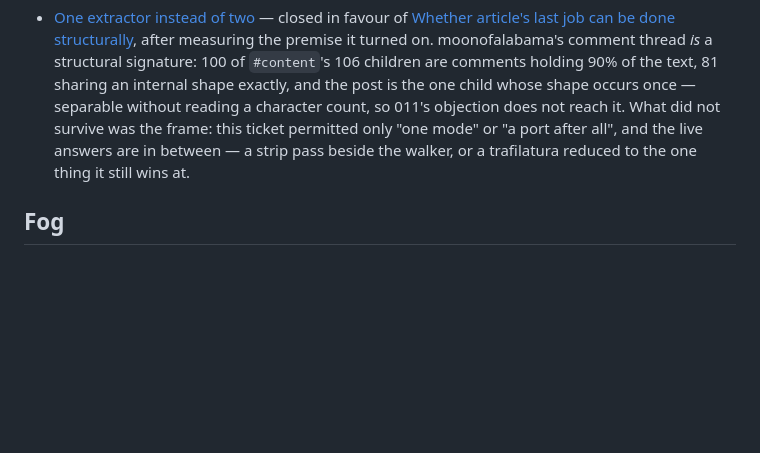
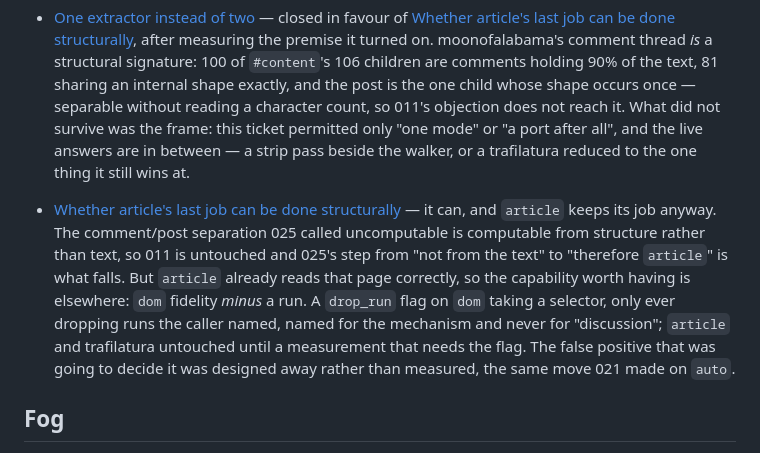
Before and after one commit to glyh/passenger, a Markdown page: docs/wayfinder/map.md, the part around the change. GitHub-like rendering; blank space fills up the shorter version.

Commit message:
Close 044, and open 045 to build drop_run
The title's two halves came apart, which is the useful result. article's last
job can be done structurally -- the separation 025 called uncomputable is
computable from structure rather than text, so 011 stands and what falls is
025's step from "not from the text" to "therefore article". But article already
reads moonofalabama correctly, so reimplementing it buys the caller nothing.
The capability neither mode has is dom fidelity minus a run.

So: a drop_run flag on dom, article and trafilatura untouched, and their fate
deferred to a measurement that cannot run until the flag exists.

Decision 1 was dissolved rather than answered. The listing-with-a-lead-paragraph
false positive was going to decide this in the bad direction; caller-named runs
removed the failure mode instead of measuring it. A risk that exists only
because the tool acts on its own can be designed away -- the same move 021 made
when it deleted auto rather than tuning it.

045 carries the build, blocked on 043: it changes what the walker emits, and
the walker suite cannot currently see part of that. Verifying this change with
a suite that has a known hole is how 034 happened.

Co-Authored-By: Claude Opus 5 (1M context) <noreply@anthropic.com>
Claude-Session: https://claude.ai/code/session_01BBkBWDeT4Mm7AU2pnwv6Ta

```diff
--- a/docs/wayfinder/map.md
+++ b/docs/wayfinder/map.md
@@ -428,6 +428,18 @@ get](tickets/020-how-thin-can-this-layer-get.md).
   between — a strip pass beside the walker, or a trafilatura reduced to the one
   thing it still wins at.
 
+- [Whether article's last job can be done structurally](tickets/044-articles-last-job-structurally.md)
+  — it can, and `article` keeps its job anyway. The comment/post separation 025
+  called uncomputable is computable from structure rather than text, so 011 is
+  untouched and 025's step from "not from the text" to "therefore `article`" is
+  what falls. But `article` already reads that page correctly, so the capability
+  worth having is elsewhere: `dom` fidelity *minus* a run. A `drop_run` flag on
+  `dom` taking a selector, only ever dropping runs the caller named, named for
+  the mechanism and never for "discussion"; `article` and trafilatura untouched
+  until a measurement that needs the flag. The false positive that was going to
+  decide it was designed away rather than measured, the same move 021 made on
+  `auto`.
+
 ## Fog
 
 - **A picture measurement can be fooled from both ends.** 017 reports the
```
Also changed, not shown: 2 other files.
